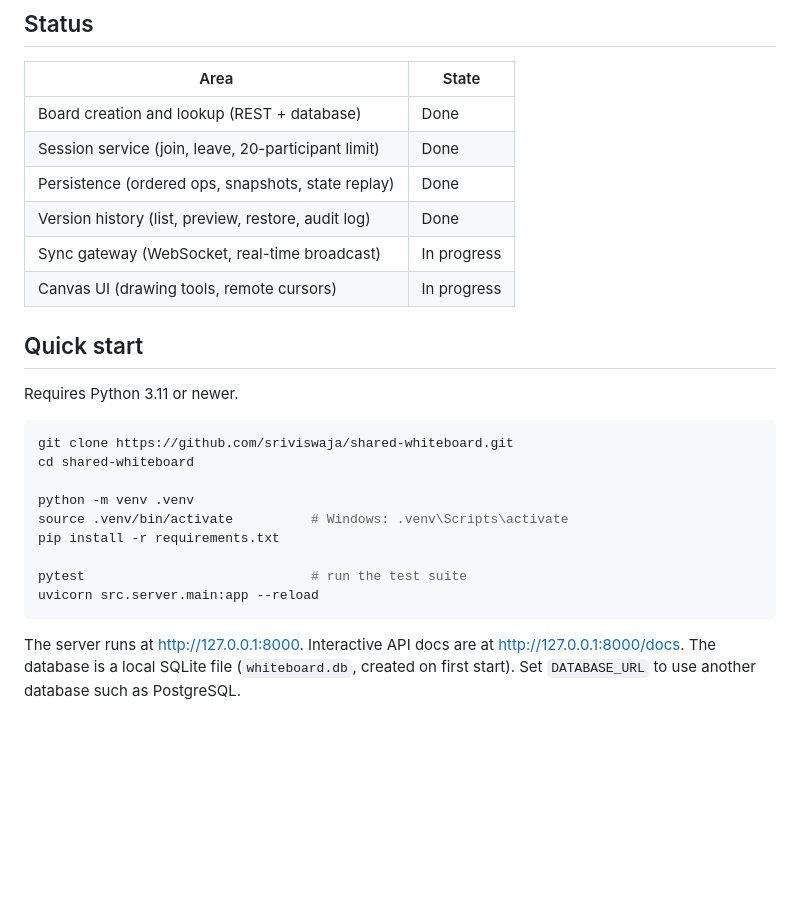
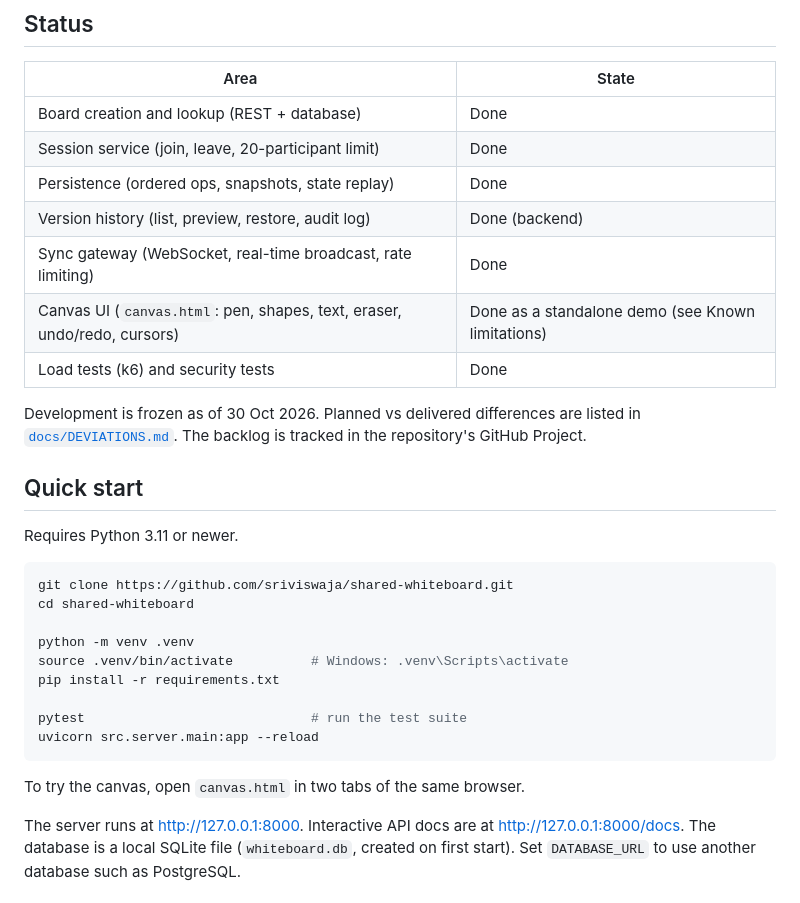
Before and after one commit to sriviswaja/shared-whiteboard, a Markdown page: README.md, the part around one of its changes. Drawn GitHub-style; blank space fills up the shorter version.

````diff
--- a/README.md
+++ b/README.md
@@ -12,9 +12,12 @@ Design docs are in [`docs/`](docs): SRS, SAD and Test Plan.
 | Board creation and lookup (REST + database) | Done |
 | Session service (join, leave, 20-participant limit) | Done |
 | Persistence (ordered ops, snapshots, state replay) | Done |
-| Version history (list, preview, restore, audit log) | Done |
-| Sync gateway (WebSocket, real-time broadcast) | In progress |
-| Canvas UI (drawing tools, remote cursors) | In progress |
+| Version history (list, preview, restore, audit log) | Done (backend) |
+| Sync gateway (WebSocket, real-time broadcast, rate limiting) | Done |
+| Canvas UI (`canvas.html`: pen, shapes, text, eraser, undo/redo, cursors) | Done as a standalone demo (see Known limitations) |
+| Load tests (k6) and security tests | Done |
+
+Development is frozen as of 30 Oct 2026. Planned vs delivered differences are listed in [`docs/DEVIATIONS.md`](docs/DEVIATIONS.md). The backlog is tracked in the repository's GitHub Project.
 
 ## Quick start
 
@@ -31,6 +34,8 @@ pip install -r requirements.txt
 pytest                             # run the test suite
 uvicorn src.server.main:app --reload
 ```
+
+To try the canvas, open `canvas.html` in two tabs of the same browser.
 
 The server runs at http://127.0.0.1:8000. Interactive API docs are at http://127.0.0.1:8000/docs. The database is a local SQLite file (`whiteboard.db`, created on first start). Set `DATABASE_URL` to use another database such as PostgreSQL.
 
````
Also changed, not shown: other parts of README.md (+18 -1 lines).
